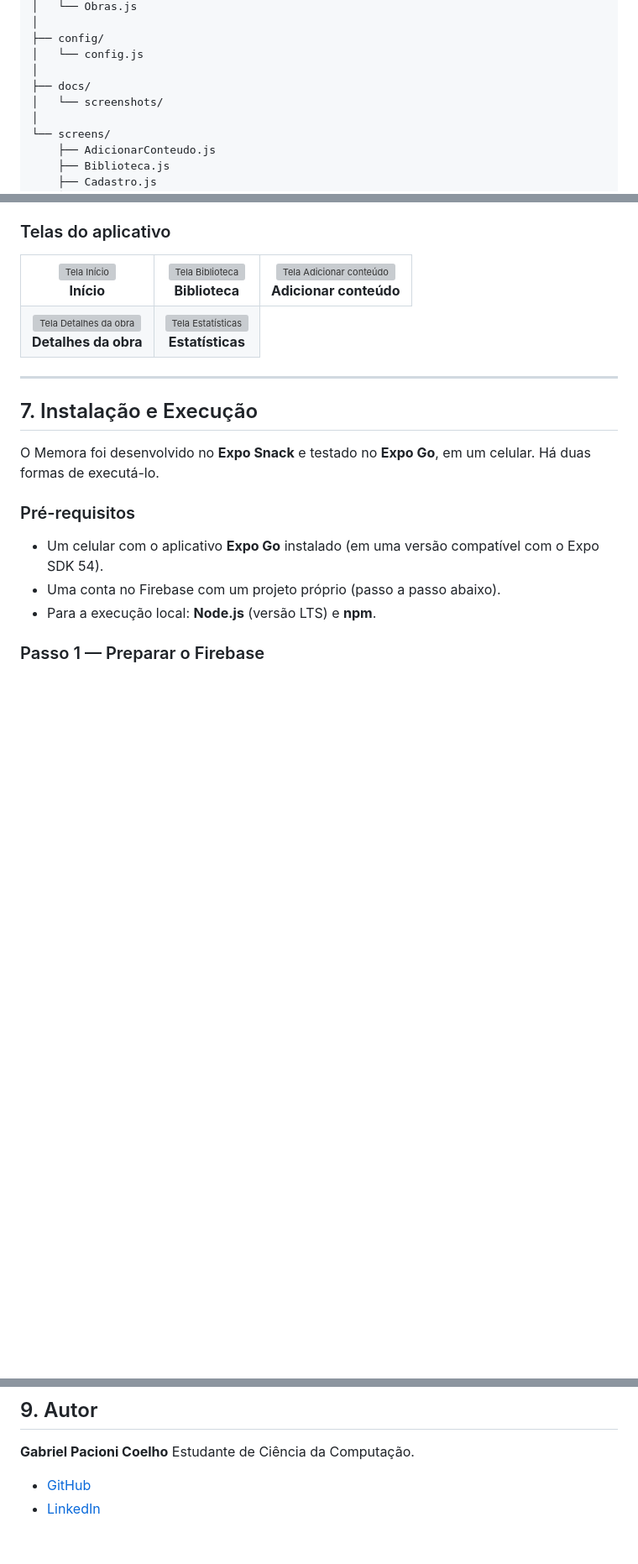
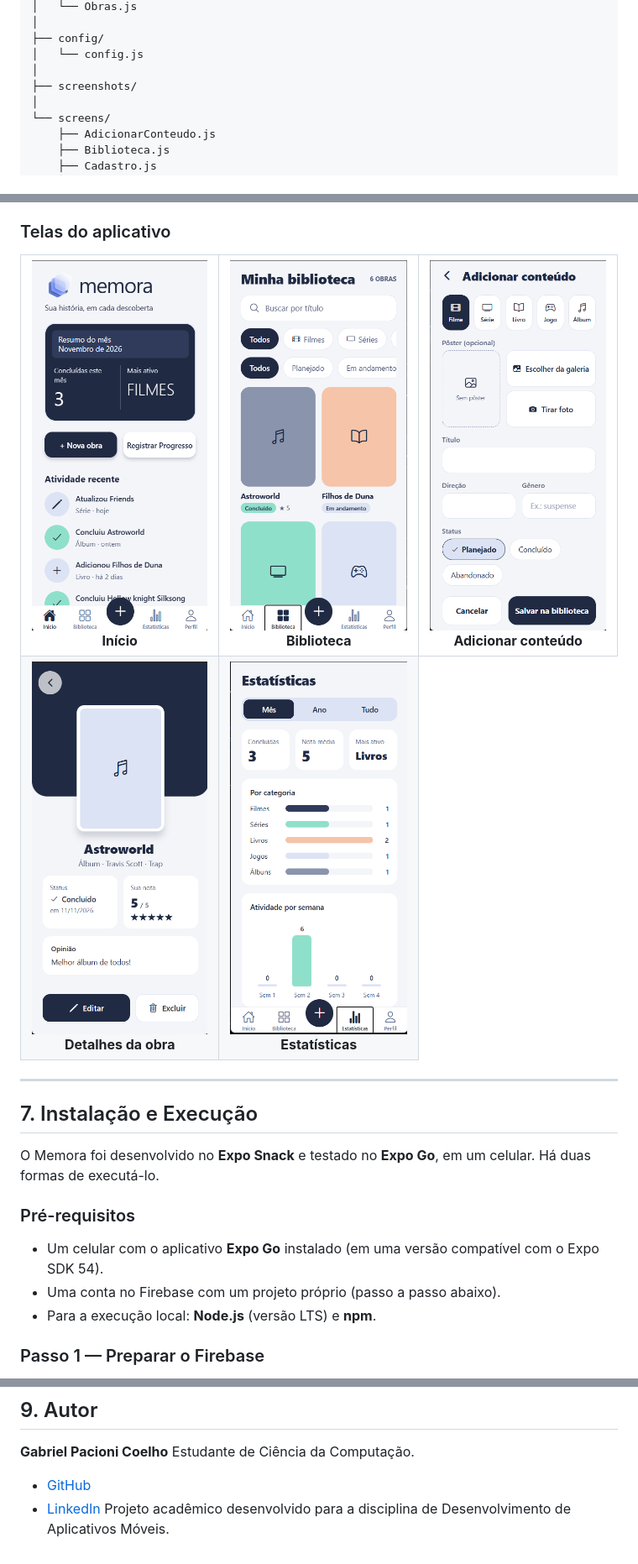
Before and after one commit to Gabriel-p-coelho/MEMORA, a Markdown page: README.md, 3 parts joined by grey strips. Shown at 84% size. Rendered like a GitHub page; pictures changed too: screenshots/01-inicio.png (added), screenshots/02-biblioteca.png (added), screenshots/03-adicionar.png (added); blank space fills up the shorter version; grey boxes are pictures that could not be loaded.

Commit message:
Adição de screenshots no Readme

```diff
--- a/README.md
+++ b/README.md
@@ -348,8 +350,7 @@ MEMORA/
 ├── config/
 │   └── config.js
 │
-├── docs/
-│   └── screenshots/
+├── screenshots/
 │
 └── screens/
     ├── AdicionarConteudo.js
@@ -387,13 +388,13 @@ O vídeo apresenta o aplicativo em funcionamento, com os principais fluxos de ut
 
 <table>
   <tr>
-    <td align="center"><img src="docs/screenshots/01-inicio.png" width="220" alt="Tela Início"><br><b>Início</b></td>
-    <td align="center"><img src="docs/screenshots/02-biblioteca.png" width="220" alt="Tela Biblioteca"><br><b>Biblioteca</b></td>
-    <td align="center"><img src="docs/screenshots/03-adicionar.png" width="220" alt="Tela Adicionar conteúdo"><br><b>Adicionar conteúdo</b></td>
+    <td align="center"><img src="screenshots/01-inicio.png" width="220" alt="Tela Início"><br><b>Início</b></td>
+    <td align="center"><img src="screenshots/02-biblioteca.png" width="220" alt="Tela Biblioteca"><br><b>Biblioteca</b></td>
+    <td align="center"><img src="screenshots/03-adicionar.png" width="220" alt="Tela Adicionar conteúdo"><br><b>Adicionar conteúdo</b></td>
   </tr>
   <tr>
-    <td align="center"><img src="docs/screenshots/04-detalhes.png" width="220" alt="Tela Detalhes da obra"><br><b>Detalhes da obra</b></td>
-    <td align="center"><img src="docs/screenshots/05-estatisticas.png" width="220" alt="Tela Estatísticas"><br><b>Estatísticas</b></td>
+    <td align="center"><img src="screenshots/04-detalhes.png" width="220" alt="Tela Detalhes da obra"><br><b>Detalhes da obra</b></td>
+    <td align="center"><img src="screenshots/05-estatisticas.png" width="220" alt="Tela Estatísticas"><br><b>Estatísticas</b></td>
   </tr>
 </table>
 
@@ -529,3 +530,4 @@ Como possíveis evoluções futuras, o projeto poderá receber:
 Estudante de Ciência da Computação.
 - [GitHub](https://github.com/Gabriel-p-coelho)
 - [LinkedIn](https://www.linkedin.com/in/gabriel-pacioni-coelho/)
+Projeto acadêmico desenvolvido para a disciplina de Desenvolvimento de Aplicativos Móveis.
```
Also changed, not shown: other parts of README.md (+3 -1 lines).
